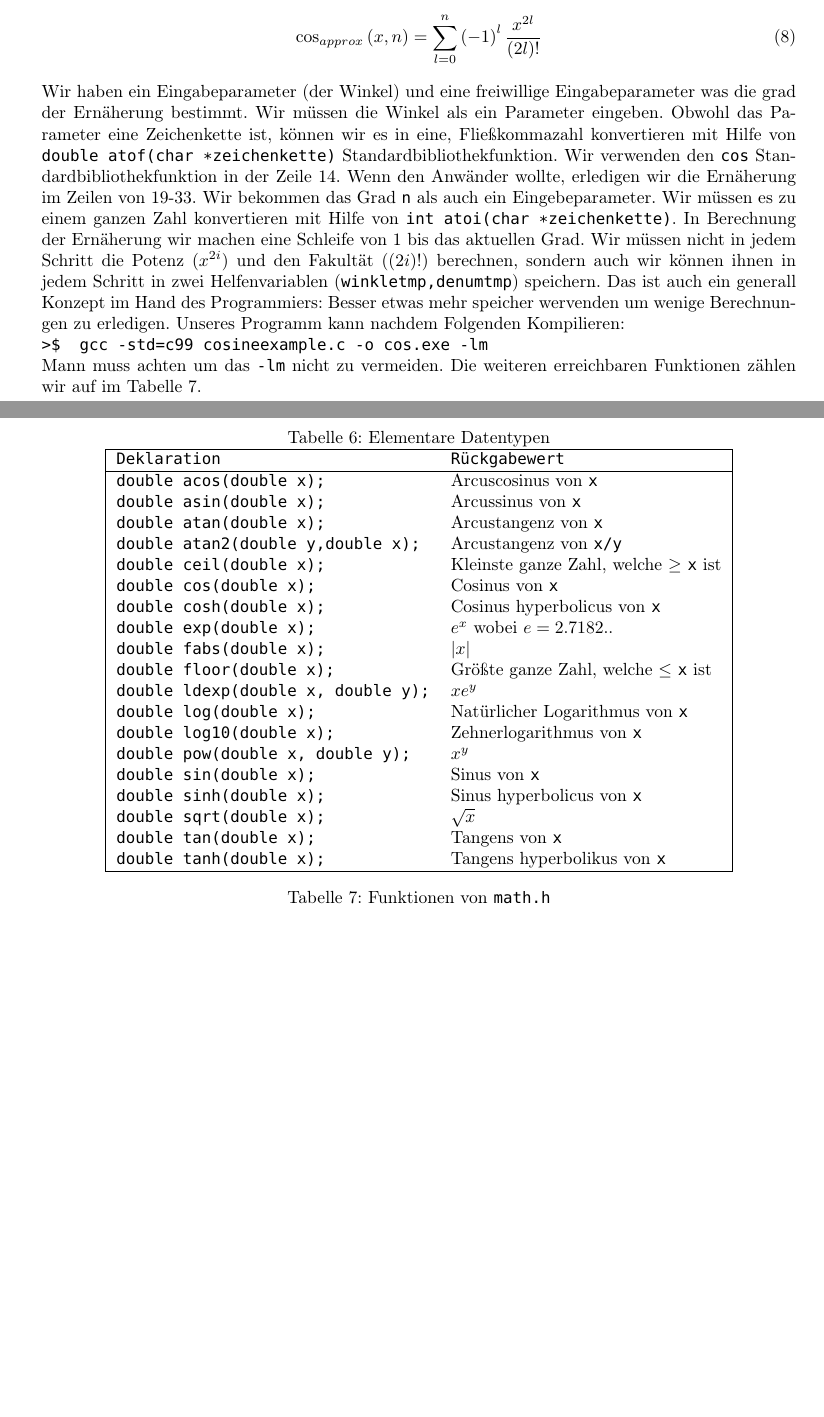
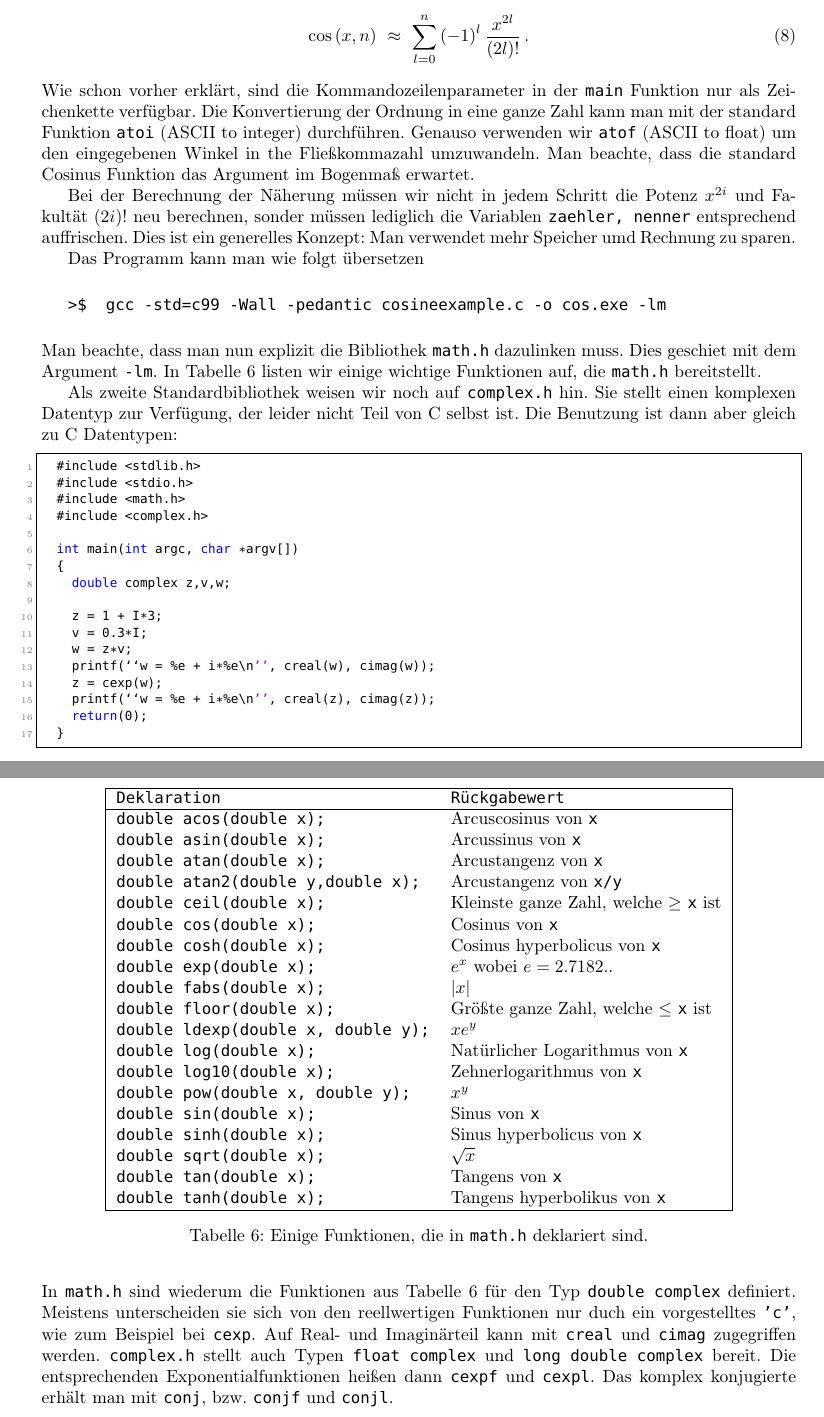
Before and after one commit to pittlerf/ckurs2017, a LaTeX document (programmierkurs_fpcu.tex, which reads standartbibliothek.tex): two parts of pages 38 and 39 of 77, joined at a grey line, cut so that both start at the same text, the shorter picture padded with empty space. Compiled offline with LaTeX, dvips and Ghostscript.

Commit message:
ueberarbeitet und complex.h hinzugefuegt.

```diff
--- a/standartbibliothek.tex
+++ b/standartbibliothek.tex
@@ -61,27 +60,27 @@ bis \texttt{n}
 \begin{equation}
-\mathrm{cos}_{approx}\left(x,n\right)=\sum_{l=0}^{n} \left(-1\right)^{l} \dfrac{x^{2l}}{\left(2l\right)!}
+  \cos\left(x,n\right)\ \approx\ \sum_{l=0}^{n} \left(-1\right)^{l} \dfrac{x^{2l}}{\left(2l\right)!}\,.
 \end{equation}
-Wir haben ein Eingabeparameter (der Winkel) und eine freiwillige Eingabeparameter
-was die grad der Ernäherung bestimmt. Wir müssen die Winkel als ein Parameter eingeben.
-Obwohl das Parameter eine Zeichenkette ist, können wir es in eine, Fließkommazahl konvertieren
-mit Hilfe von \texttt{double atof(char *zeichenkette)} Standardbibliothekfunktion.
-Wir verwenden den \texttt{cos} Standardbibliothekfunktion in der Zeile 14. Wenn
-den Anwänder wollte, erledigen wir die Ernäherung im Zeilen von 19-33. Wir bekommen
-das Grad \texttt{n} als auch ein Eingebeparameter. Wir müssen es zu einem ganzen
-Zahl konvertieren mit Hilfe von \texttt{int atoi(char *zeichenkette)}. In Berechnung der Ernäherung wir machen
-eine Schleife von 1 bis das aktuellen Grad. Wir müssen nicht in jedem Schritt die
-Potenz ($x^{2i}$) und den Fakultät ($(2i)!$) berechnen, sondern auch wir können
-ihnen in jedem Schritt in zwei Helfenvariablen (\texttt{winkletmp,denumtmp}) speichern.
-Das ist auch ein generall Konzept im Hand des Programmiers: Besser etwas mehr speicher
-wervenden um wenige Berechnungen zu erledigen.
-Unseres Programm kann nachdem Folgenden Kompilieren:\\
+Wie schon vorher erklärt, sind die Kommandozeilenparameter in der \texttt{main} Funktion nur als Zeichenkette verfügbar.
+Die Konvertierung der Ordnung in eine ganze Zahl kann man mit der standard Funktion \texttt{atoi} (ASCII to integer) durchführen.
+Genauso verwenden wir \texttt{atof} (ASCII to float) um den eingegebenen Winkel in the Fließkommazahl umzuwandeln.
+Man beachte, dass die standard Cosinus Funktion das Argument im Bogenmaß erwartet.
+
+Bei der Berechnung der Näherung müssen wir nicht in jedem Schritt die Potenz $x^{2i}$ und Fakultät $(2i)!$ neu berechnen, sonder müssen lediglich die Variablen \texttt{zaehler, nenner} entsprechend auffrischen.
+Dies ist ein generelles Konzept: Man verwendet mehr Speicher umd Rechnung zu sparen.
+
+Das Programm kann man wie folgt übersetzen
+
+\vspace*{0.5cm}
 \begin{verb}
->$  gcc -std=c99 cosineexample.c -o cos.exe -lm
-\end{verb}\\
-Mann muss achten um das \texttt{-lm} nicht zu vermeiden.
-Die weiteren erreichbaren  Funktionen zählen wir auf im Tabelle \ref{math}.
+>$  gcc -std=c99 -Wall -pedantic cosineexample.c -o cos.exe -lm
+\end{verb}
+\vspace*{0.5cm}
+
+\noindent Man beachte, dass man nun explizit die Bibliothek \texttt{math.h} dazulinken muss.
+Dies geschiet mit dem Argument \texttt{-lm}.
+In Tabelle~\ref{math} listen wir einige wichtige Funktionen auf, die \texttt{math.h} bereitstellt.
+
 \begin{table}[t]
-\caption{Elementare Datentypen\label{tabelle1}}  % title name of the table
   \centering
   % centering table
   \begin{tabular}{|l l|}
@@ -110,5 +109,34 @@ Die weiteren erreichbaren  Funktionen zählen wir auf im Tabelle \ref{math}.
     \texttt{double tanh(double x);} & Tangens hyperbolikus von \texttt{x}\\
     \hline
   \end{tabular}
-\caption{Funktionen von \texttt{math.h}\label{math}}
+  \caption{Einige Funktionen, die in \texttt{math.h} deklariert sind.\label{math}}
 \end{table}
+
+Als zweite Standardbibliothek weisen wir noch auf \texttt{complex.h} hin.
+Sie stellt einen komplexen Datentyp zur Verfügung, der leider nicht Teil von C selbst ist.
+Die Benutzung ist dann aber gleich zu C Datentypen:
+\begin{lstlisting}
+  #include <stdlib.h>
+  #include <stdio.h>
+  #include <math.h>
+  #include <complex.h>
+
+  int main(int argc, char *argv[])
+  {
+    double complex z,v,w;
+
+    z = 1 + I*3;
+    v = 0.3*I;
+    w = z*v;
+    printf(``w = %e + i*%e\n'', creal(w), cimag(w));
+    z = cexp(w);
+    printf(``w = %e + i*%e\n'', creal(z), cimag(z));
+    return(0);
+  }
+\end{lstlisting}
+In \texttt{math.h} sind wiederum die Funktionen aus Tabelle~\ref{math} für den Typ \texttt{double complex} definiert.
+Meistens unterscheiden sie sich von den reellwertigen Funktionen nur duch ein vorgestelltes \texttt{'c'}, wie zum Beispiel bei \texttt{cexp}.
+Auf Real- und Imaginärteil kann mit \texttt{creal} und \texttt{cimag} zugegriffen werden.
+\texttt{complex.h} stellt auch Typen \texttt{float complex} und \texttt{long double complex} bereit.
+Die entsprechenden Exponentialfunktionen heißen dann \texttt{cexpf} und \texttt{cexpl}.
+Das komplex konjugierte erhält man mit \texttt{conj}, bzw. \texttt{conjf} und \texttt{conjl}.
```
Also changed, not shown: standartbibliothek.tex (89 more changed lines). Lines whose indentation alone changed are shown as unchanged.
